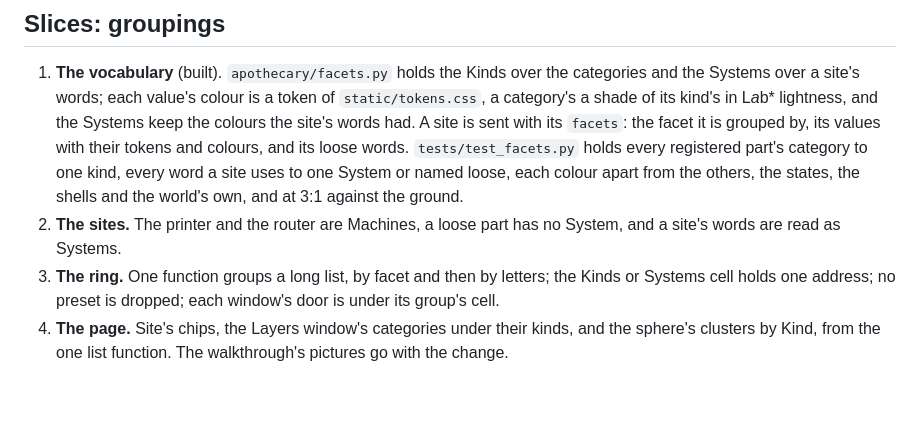
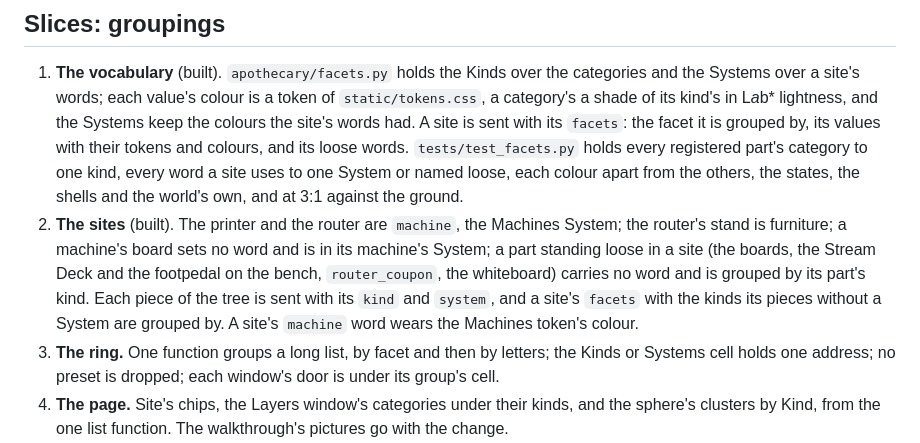
Before and after one commit to quaternionmedia/apothecary, a Markdown page: docs/plans/viewer-review-2026-11-19.md, the part around the change. Rendered like a GitHub page; blank space fills up the shorter version.

```diff
--- a/docs/plans/viewer-review-2026-11-19.md
+++ b/docs/plans/viewer-review-2026-11-19.md
@@ -177,8 +177,13 @@ Counted in the page on the day:
    `tests/test_facets.py` holds every registered part's category to one kind, every word a
    site uses to one System or named loose, each colour apart from the others, the states,
    the shells and the world's own, and at 3:1 against the ground.
-2. **The sites.** The printer and the router are Machines, a loose part has no System, and
-   a site's words are read as Systems.
+2. **The sites** (built). The printer and the router are `machine`, the Machines System;
+   the router's stand is furniture; a machine's board sets no word and is in its machine's
+   System; a part standing loose in a site (the boards, the Stream Deck and the footpedal on
+   the bench, `router_coupon`, the whiteboard) carries no word and is grouped by its part's
+   kind. Each piece of the tree is sent with its `kind` and `system`, and a site's
+   `facets` with the kinds its pieces without a System are grouped by. A site's `machine`
+   word wears the Machines token's colour.
 3. **The ring.** One function groups a long list, by facet and then by letters; the Kinds
    or Systems cell holds one address; no preset is dropped; each window's door is under its
    group's cell.
```
Also changed, not shown: walkthrough/screenshots/40-01-a-click-on-the-outer-shell-picks-the-outer-shell-s.png, walkthrough/screenshots/40-02-with-the-outer-shell-not-selectable-the-click-sele.png, 13 other files.
